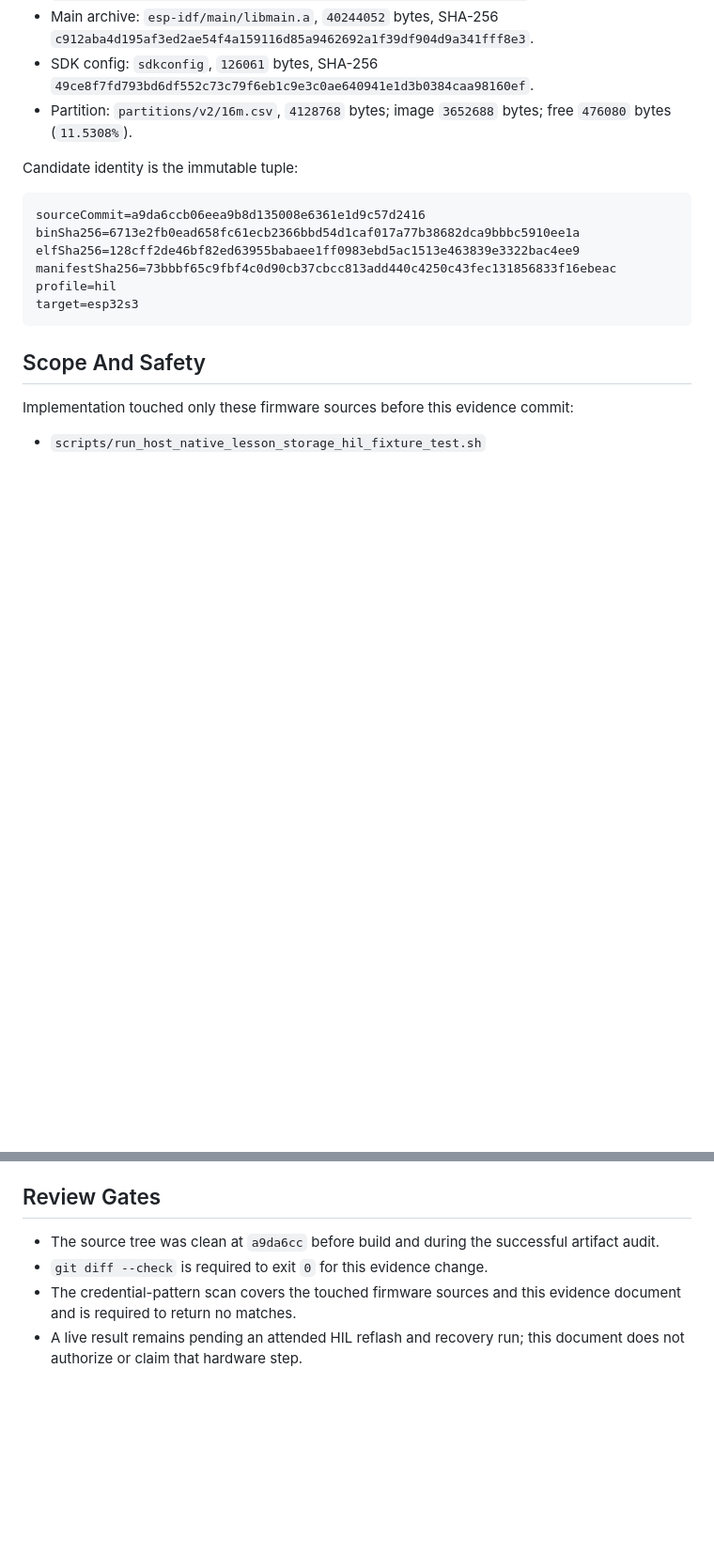
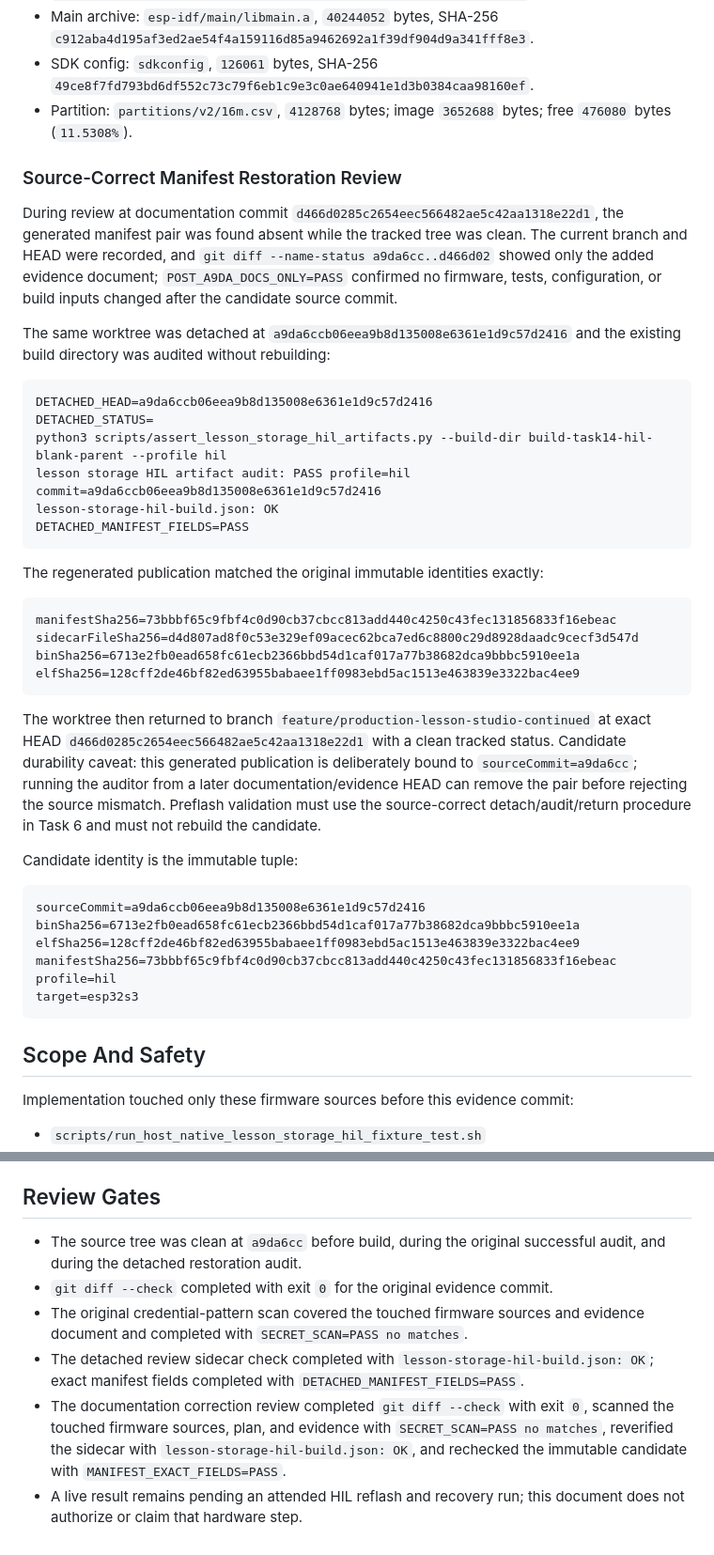
Before and after one commit to JSR-Algo/TBOT_Firmware, a Markdown page: docs/evidence/lesson-storage-hil-blank-card-parent.md, 2 parts joined by grey strips. Shown at 94% size. Drawn GitHub-style; blank space fills up the shorter version.

Commit message:
docs(firmware): harden HIL candidate preflash validation

````diff
--- a/docs/evidence/lesson-storage-hil-blank-card-parent.md
+++ b/docs/evidence/lesson-storage-hil-blank-card-parent.md
@@ -106,6 +106,32 @@ exit 0
 - SDK config: `sdkconfig`, `126061` bytes, SHA-256 `49ce8f7fd793bd6df552c73c79f6eb1c9e3c0ae640941e1d3b0384caa98160ef`.
 - Partition: `partitions/v2/16m.csv`, `4128768` bytes; image `3652688` bytes; free `476080` bytes (`11.5308%`).
 
+### Source-Correct Manifest Restoration Review
+
+During review at documentation commit `d466d0285c2654eec566482ae5c42aa1318e22d1`, the generated manifest pair was found absent while the tracked tree was clean. The current branch and HEAD were recorded, and `git diff --name-status a9da6cc..d466d02` showed only the added evidence document; `POST_A9DA_DOCS_ONLY=PASS` confirmed no firmware, tests, configuration, or build inputs changed after the candidate source commit.
+
+The same worktree was detached at `a9da6ccb06eea9b8d135008e6361e1d9c57d2416` and the existing build directory was audited without rebuilding:
+
+```text
+DETACHED_HEAD=a9da6ccb06eea9b8d135008e6361e1d9c57d2416
+DETACHED_STATUS=
+python3 scripts/assert_lesson_storage_hil_artifacts.py --build-dir build-task14-hil-blank-parent --profile hil
+lesson storage HIL artifact audit: PASS profile=hil commit=a9da6ccb06eea9b8d135008e6361e1d9c57d2416
+lesson-storage-hil-build.json: OK
+DETACHED_MANIFEST_FIELDS=PASS
+```
+
+The regenerated publication matched the original immutable identities exactly:
+
+```text
+manifestSha256=73bbbf65c9fbf4c0d90cb37cbcc813add440c4250c43fec131856833f16ebeac
+sidecarFileSha256=d4d807ad8f0c53e329ef09acec62bca7ed6c8800c29d8928daadc9cecf3d547d
+binSha256=6713e2fb0ead658fc61ecb2366bbd54d1caf017a77b38682dca9bbbc5910ee1a
+elfSha256=128cff2de46bf82ed63955babaee1ff0983ebd5ac1513e463839e3322bac4ee9
+```
+
+The worktree then returned to branch `feature/production-lesson-studio-continued` at exact HEAD `d466d0285c2654eec566482ae5c42aa1318e22d1` with a clean tracked status. Candidate durability caveat: this generated publication is deliberately bound to `sourceCommit=a9da6cc`; running the auditor from a later documentation/evidence HEAD can remove the pair before rejecting the source mismatch. Preflash validation must use the source-correct detach/audit/return procedure in Task 6 and must not rebuild the candidate.
+
 Candidate identity is the immutable tuple:
 
 ```text
@@ -130,7 +156,9 @@ The build and manifest pair remain generated, ignored, and uncommitted under `bu
 
 ## Review Gates
 
-- The source tree was clean at `a9da6cc` before build and during the successful artifact audit.
-- `git diff --check` is required to exit `0` for this evidence change.
-- The credential-pattern scan covers the touched firmware sources and this evidence document and is required to return no matches.
+- The source tree was clean at `a9da6cc` before build, during the original successful audit, and during the detached restoration audit.
+- `git diff --check` completed with exit `0` for the original evidence commit.
+- The original credential-pattern scan covered the touched firmware sources and evidence document and completed with `SECRET_SCAN=PASS no matches`.
+- The detached review sidecar check completed with `lesson-storage-hil-build.json: OK`; exact manifest fields completed with `DETACHED_MANIFEST_FIELDS=PASS`.
+- The documentation correction review completed `git diff --check` with exit `0`, scanned the touched firmware sources, plan, and evidence with `SECRET_SCAN=PASS no matches`, reverified the sidecar with `lesson-storage-hil-build.json: OK`, and rechecked the immutable candidate with `MANIFEST_EXACT_FIELDS=PASS`.
 - A live result remains pending an attended HIL reflash and recovery run; this document does not authorize or claim that hardware step.
````
Also changed, not shown: other parts of docs/evidence/lesson-storage-hil-blank-card-parent.md (+1 -1 lines), 1 other file.
